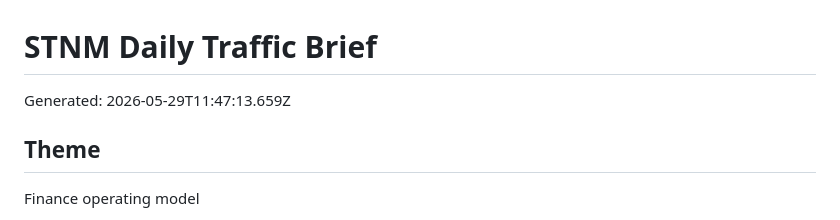
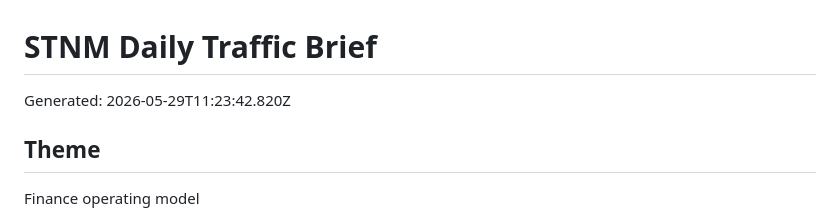
Before and after one commit to CEOFOUNDER/STNM_FT, a Markdown page: traffic-console/generated/latest-brief.md, the part around the change. GitHub-like rendering.

```diff
--- a/traffic-console/generated/latest-brief.md
+++ b/traffic-console/generated/latest-brief.md
@@ -1,6 +1,6 @@
 # STNM Daily Traffic Brief
 
-Generated: 2026-05-29T11:47:13.659Z
+Generated: 2026-05-29T11:23:42.820Z
 
 ## Theme
 
```
